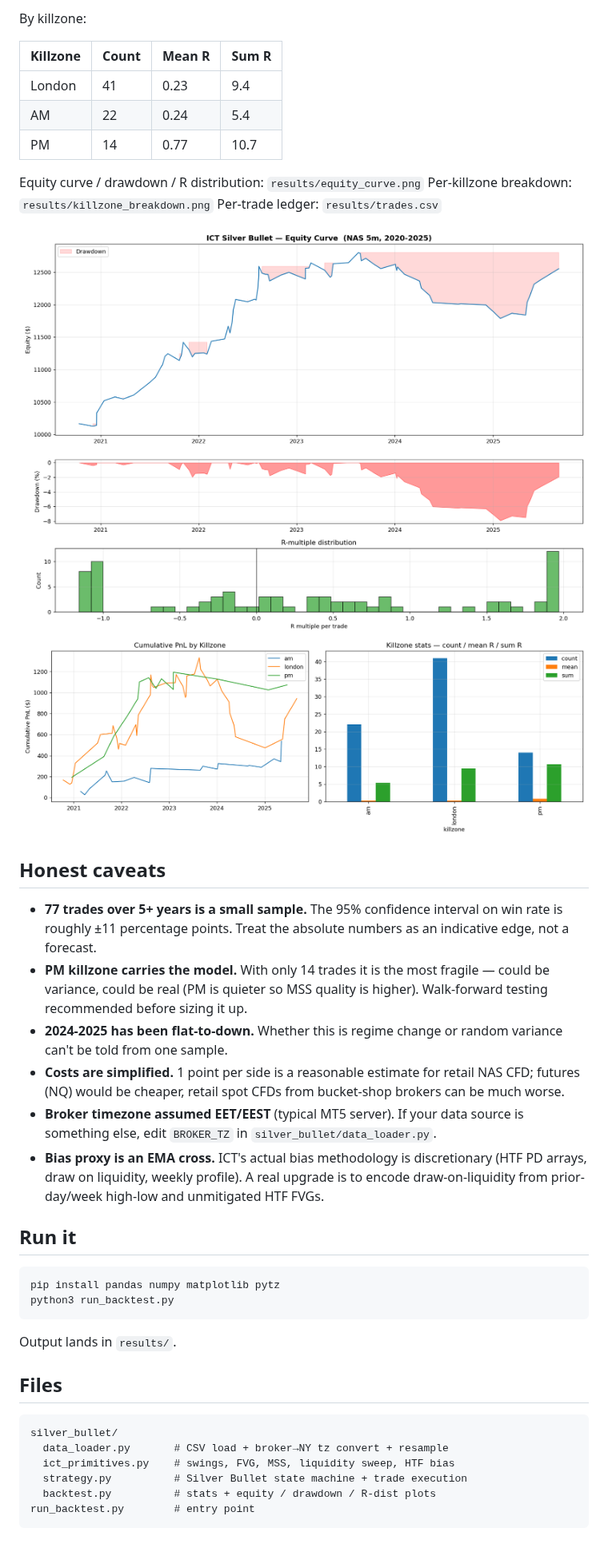
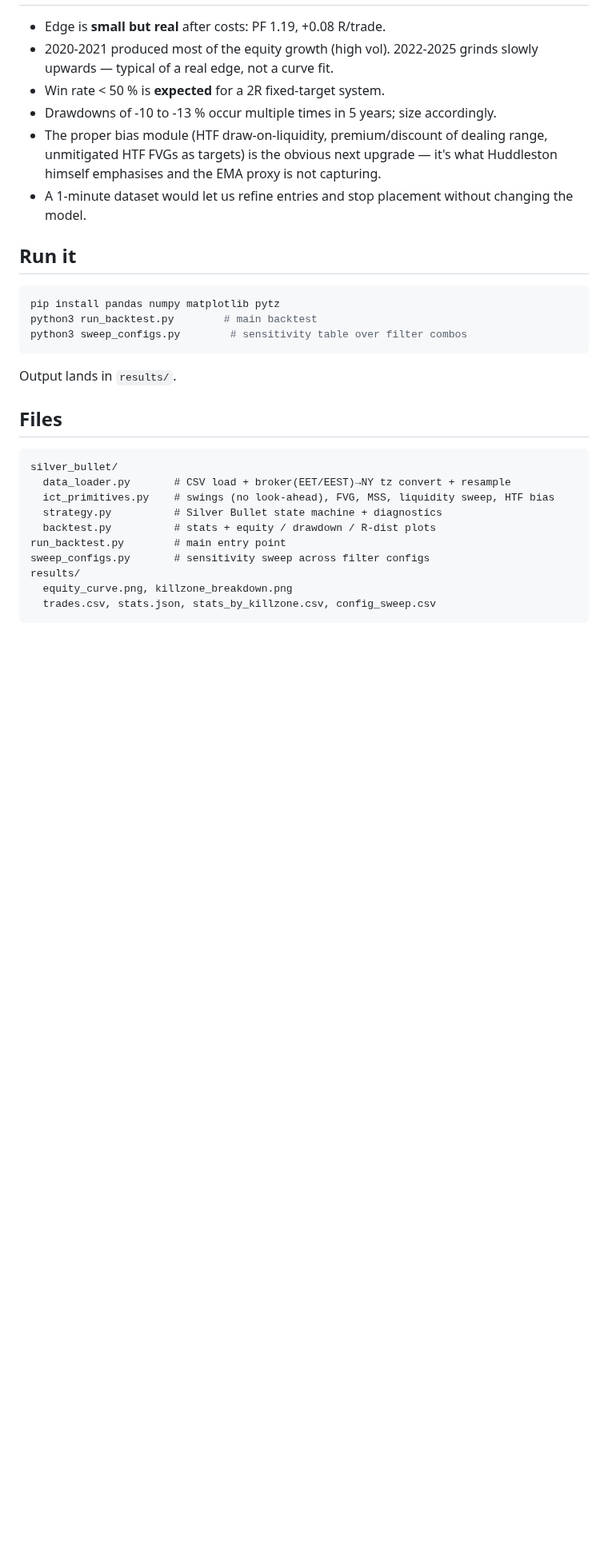
Before and after one commit to samiabat/potential-octo-telegram, a Markdown page: README.md, the part around one of its changes. Shown at 80% size. GitHub-like rendering; pictures changed too: results/equity_curve.png, results/killzone_breakdown.png; blank space fills up the shorter version.

````diff
--- a/README.md
+++ b/README.md
@@ -45,44 +91,22 @@ Starting equity: **$10 000** | Risk per trade: **$100 (1R)** | RR: **2.0**
 
-By killzone:
-
-| Killzone | Count | Mean R | Sum R |
-| --- | --- | --- | --- |
-| London | 41 | 0.23 | 9.4 |
-| AM     | 22 | 0.24 | 5.4 |
-| PM     | 14 | 0.77 | 10.7 |
-
-Equity curve / drawdown / R distribution: `results/equity_curve.png`
-Per-killzone breakdown: `results/killzone_breakdown.png`
-Per-trade ledger: `results/trades.csv`
-
-![Equity curve](results/equity_curve.png)
-![Killzone breakdown](results/killzone_breakdown.png)
-
-## Honest caveats
-
-- **77 trades over 5+ years is a small sample.** The 95% confidence interval
-  on win rate is roughly ±11 percentage points. Treat the absolute numbers
-  as an indicative edge, not a forecast.
-- **PM killzone carries the model.** With only 14 trades it is the most
-  fragile — could be variance, could be real (PM is quieter so MSS quality
-  is higher). Walk-forward testing recommended before sizing it up.
-- **2024-2025 has been flat-to-down.** Whether this is regime change or
-  random variance can't be told from one sample.
-- **Costs are simplified.** 1 point per side is a reasonable estimate for
-  retail NAS CFD; futures (NQ) would be cheaper, retail spot CFDs from
-  bucket-shop brokers can be much worse.
-- **Broker timezone assumed EET/EEST** (typical MT5 server). If your data
-  source is something else, edit `BROKER_TZ` in `silver_bullet/data_loader.py`.
-- **Bias proxy is an EMA cross.** ICT's actual bias methodology is
-  discretionary (HTF PD arrays, draw on liquidity, weekly profile). A real
-  upgrade is to encode draw-on-liquidity from prior-day/week high-low and
-  unmitigated HTF FVGs.
+- Edge is **small but real** after costs: PF 1.19, +0.08 R/trade.
+- 2020-2021 produced most of the equity growth (high vol).
+  2022-2025 grinds slowly upwards — typical of a real edge, not a curve fit.
+- Win rate < 50 % is **expected** for a 2R fixed-target system.
+- Drawdowns of -10 to -13 % occur multiple times in 5 years; size accordingly.
+- The proper bias module (HTF draw-on-liquidity, premium/discount of
+  dealing range, unmitigated HTF FVGs as targets) is the obvious next
+  upgrade — it's what Huddleston himself emphasises and the EMA proxy is
+  not capturing.
+- A 1-minute dataset would let us refine entries and stop placement
+  without changing the model.
 
 ## Run it
 
 ```bash
 pip install pandas numpy matplotlib pytz
-python3 run_backtest.py
+python3 run_backtest.py        # main backtest
+python3 sweep_configs.py        # sensitivity table over filter combos
 ```
 
 Output lands in `results/`.
@@ -91,9 +115,13 @@ Output lands in `results/`.
 
 ```
 silver_bullet/
-  data_loader.py       # CSV load + broker→NY tz convert + resample
-  ict_primitives.py    # swings, FVG, MSS, liquidity sweep, HTF bias
-  strategy.py          # Silver Bullet state machine + trade execution
+  data_loader.py       # CSV load + broker(EET/EEST)→NY tz convert + resample
+  ict_primitives.py    # swings (no look-ahead), FVG, MSS, liquidity sweep, HTF bias
+  strategy.py          # Silver Bullet state machine + diagnostics
   backtest.py          # stats + equity / drawdown / R-dist plots
-run_backtest.py        # entry point
+run_backtest.py        # main entry point
+sweep_configs.py       # sensitivity sweep across filter configs
+results/
+  equity_curve.png, killzone_breakdown.png
+  trades.csv, stats.json, stats_by_killzone.csv, config_sweep.csv
 ```
````
Also changed, not shown: other parts of README.md (+73 -27 lines), 7 other files.
